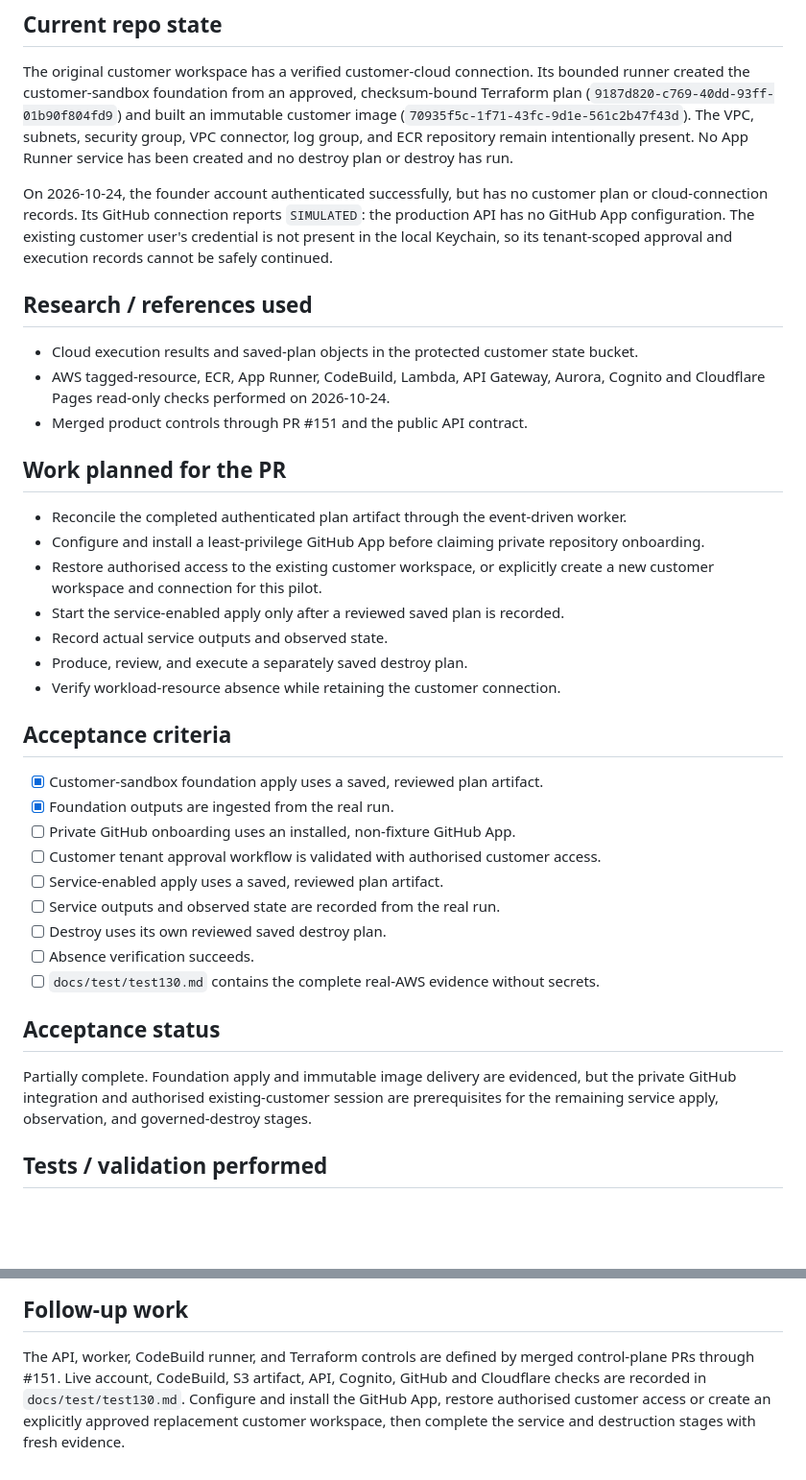
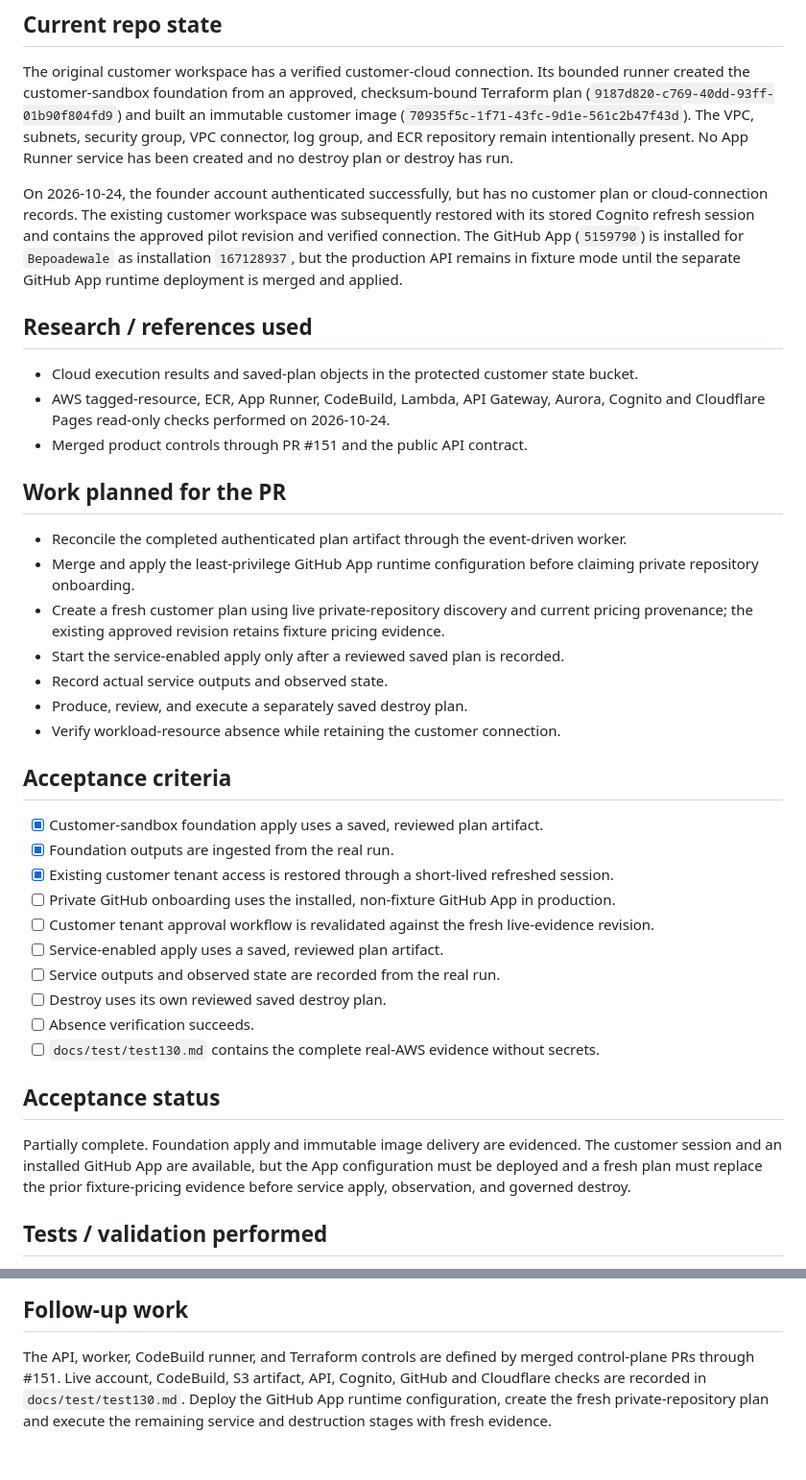
Before and after one commit to Bepoadewale/AgentConstruct, a Markdown page: docs/tickets/ticket130.md, 2 parts joined by grey strips. Shown at 96% size. Drawn GitHub-style; blank space fills up the shorter version.

Commit message:
docs: recover customer pilot session evidence

```diff
--- a/docs/tickets/ticket130.md
+++ b/docs/tickets/ticket130.md
@@ -17,9 +17,11 @@ log group, and ECR repository remain intentionally present. No App Runner servic
 created and no destroy plan or destroy has run.
 
 On 2026-10-24, the founder account authenticated successfully, but has no customer plan or
-cloud-connection records. Its GitHub connection reports `SIMULATED`: the production API has no
-GitHub App configuration. The existing customer user's credential is not present in the local
-Keychain, so its tenant-scoped approval and execution records cannot be safely continued.
+cloud-connection records. The existing customer workspace was subsequently restored with its
+stored Cognito refresh session and contains the approved pilot revision and verified connection.
+The GitHub App (`5159790`) is installed for `Bepoadewale` as installation `167128937`, but the
+production API remains in fixture mode until the separate GitHub App runtime deployment is merged
+and applied.
 
 ## Research / references used
 
@@ -31,9 +33,10 @@ Keychain, so its tenant-scoped approval and execution records cannot be safely c
 ## Work planned for the PR
 
 - Reconcile the completed authenticated plan artifact through the event-driven worker.
-- Configure and install a least-privilege GitHub App before claiming private repository onboarding.
-- Restore authorised access to the existing customer workspace, or explicitly create a new
-  customer workspace and connection for this pilot.
+- Merge and apply the least-privilege GitHub App runtime configuration before claiming private
+  repository onboarding.
+- Create a fresh customer plan using live private-repository discovery and current pricing
+  provenance; the existing approved revision retains fixture pricing evidence.
 - Start the service-enabled apply only after a reviewed saved plan is recorded.
 - Record actual service outputs and observed state.
 - Produce, review, and execute a separately saved destroy plan.
@@ -43,8 +46,9 @@ Keychain, so its tenant-scoped approval and execution records cannot be safely c
 
 - [x] Customer-sandbox foundation apply uses a saved, reviewed plan artifact.
 - [x] Foundation outputs are ingested from the real run.
-- [ ] Private GitHub onboarding uses an installed, non-fixture GitHub App.
-- [ ] Customer tenant approval workflow is validated with authorised customer access.
+- [x] Existing customer tenant access is restored through a short-lived refreshed session.
+- [ ] Private GitHub onboarding uses the installed, non-fixture GitHub App in production.
+- [ ] Customer tenant approval workflow is revalidated against the fresh live-evidence revision.
 - [ ] Service-enabled apply uses a saved, reviewed plan artifact.
 - [ ] Service outputs and observed state are recorded from the real run.
 - [ ] Destroy uses its own reviewed saved destroy plan.
@@ -53,9 +57,10 @@ Keychain, so its tenant-scoped approval and execution records cannot be safely c
 
 ## Acceptance status
 
-Partially complete. Foundation apply and immutable image delivery are evidenced, but the private
-GitHub integration and authorised existing-customer session are prerequisites for the remaining
-service apply, observation, and governed-destroy stages.
+Partially complete. Foundation apply and immutable image delivery are evidenced. The customer
+session and an installed GitHub App are available, but the App configuration must be deployed and
+a fresh plan must replace the prior fixture-pricing evidence before service apply, observation,
+and governed destroy.
 
 ## Tests / validation performed
 
@@ -79,6 +84,6 @@ owner approval after the service smoke test.
 
 The API, worker, CodeBuild runner, and Terraform controls are defined by merged control-plane PRs
 through #151. Live account, CodeBuild, S3 artifact, API, Cognito, GitHub and Cloudflare checks are
-recorded in `docs/test/test130.md`. Configure and install the GitHub App, restore authorised
-customer access or create an explicitly approved replacement customer workspace, then complete
-the service and destruction stages with fresh evidence.
+recorded in `docs/test/test130.md`. Deploy the GitHub App runtime configuration, create the fresh
+private-repository plan and execute the remaining service and destruction stages with fresh
+evidence.
```
Also changed, not shown: 1 other file.
